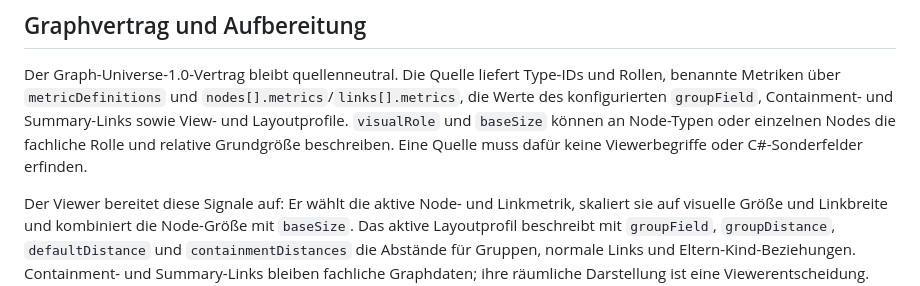
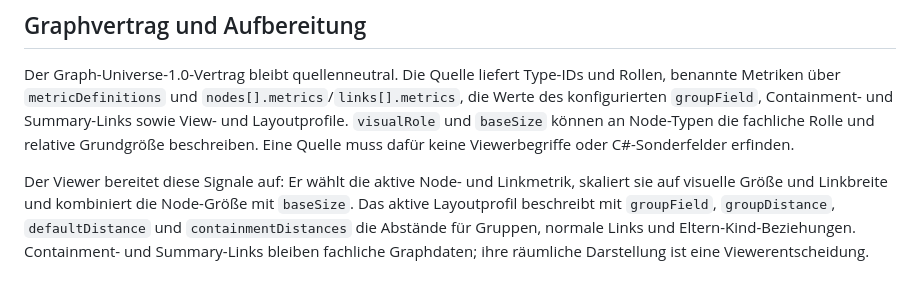
Before and after one commit to RalfHuesing/CodeVisualisierung, a Markdown page: docs/02-Visualisierung.md, the part around the change. Drawn GitHub-style.

```diff
--- a/docs/02-Visualisierung.md
+++ b/docs/02-Visualisierung.md
@@ -70,9 +70,9 @@ Der Graph-Universe-1.0-Vertrag bleibt quellenneutral. Die Quelle liefert
 Type-IDs und Rollen, benannte Metriken über `metricDefinitions` und
 `nodes[].metrics`/`links[].metrics`, die Werte des konfigurierten `groupField`,
 Containment- und Summary-Links sowie View- und Layoutprofile. `visualRole` und
-`baseSize` können an Node-Typen oder einzelnen Nodes die fachliche Rolle und
-relative Grundgröße beschreiben. Eine Quelle muss dafür keine Viewerbegriffe
-oder C#-Sonderfelder erfinden.
+`baseSize` können an Node-Typen die fachliche Rolle und relative Grundgröße
+beschreiben. Eine Quelle muss dafür keine Viewerbegriffe oder C#-Sonderfelder
+erfinden.
 
 Der Viewer bereitet diese Signale auf: Er wählt die aktive Node- und Linkmetrik,
 skaliert sie auf visuelle Größe und Linkbreite und kombiniert die Node-Größe mit
```
Also changed, not shown: tasks/c-sharp-adapter/CONCEPT.md (+4 -5 lines).
